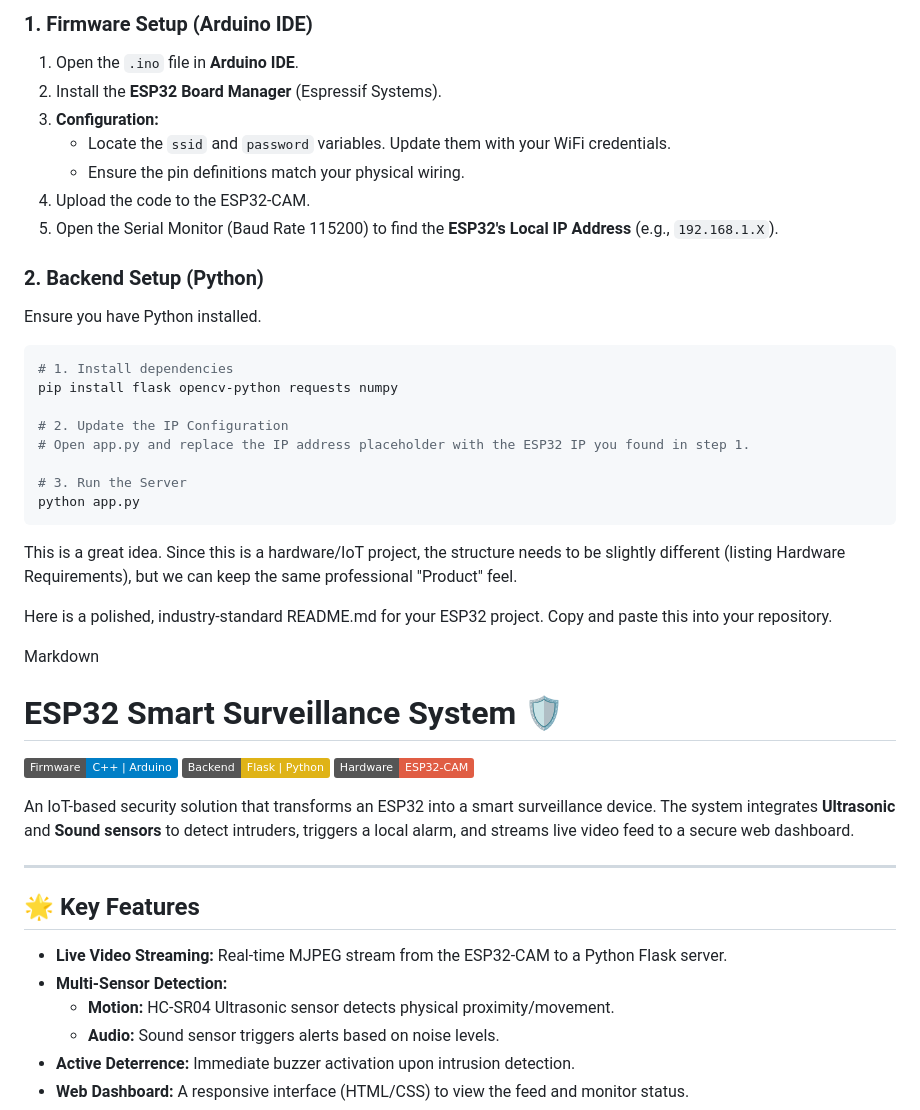
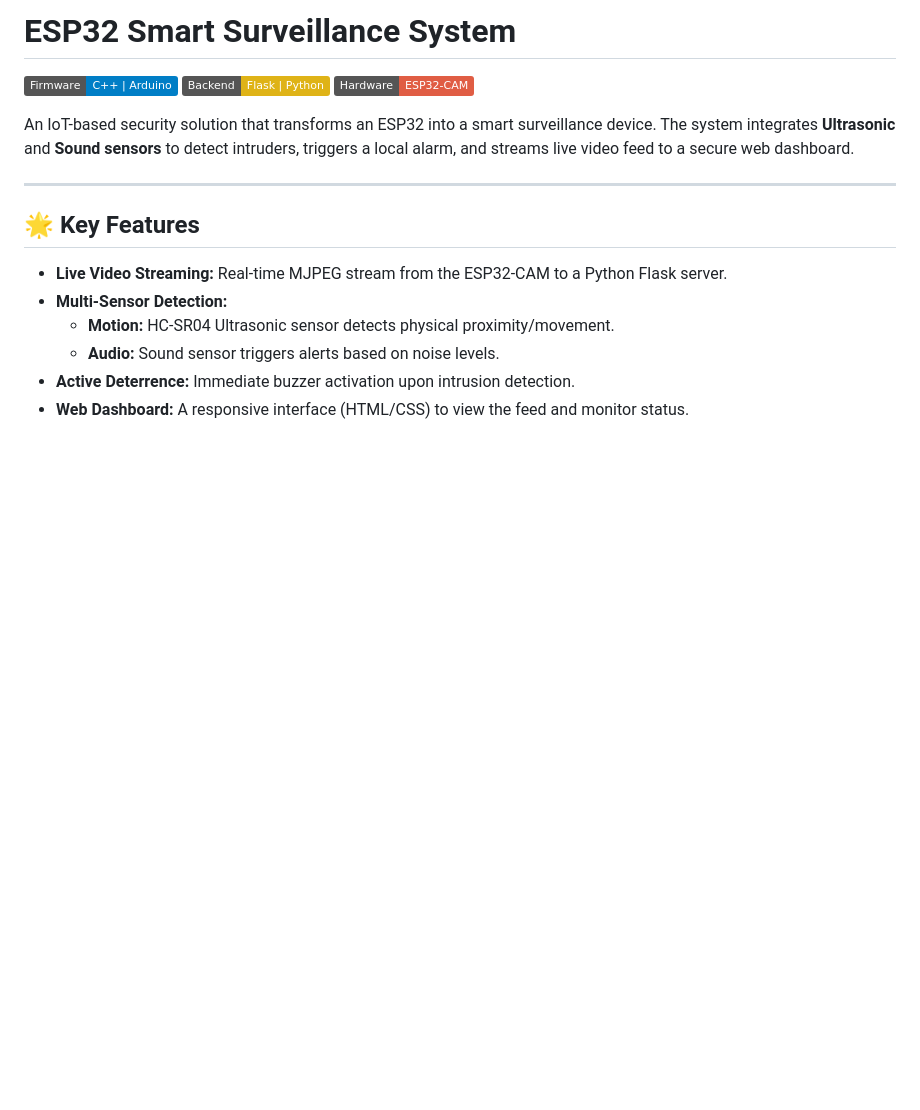
Before and after one commit to SohBaro/esp32-Securitysystem, a Markdown page: README.md, the part around one of its changes. GitHub-like rendering; badges without logos; blank space fills up the shorter version.

````diff
--- a/README.md
+++ b/README.md
@@ -50,33 +1,4 @@ The project operates in a client-server model:
-### 1. Firmware Setup (Arduino IDE)
-1.  Open the `.ino` file in **Arduino IDE**.
-2.  Install the **ESP32 Board Manager** (Espressif Systems).
-3.  **Configuration:**
-    * Locate the `ssid` and `password` variables. Update them with your WiFi credentials.
-    * Ensure the pin definitions match your physical wiring.
-4.  Upload the code to the ESP32-CAM.
-5.  Open the Serial Monitor (Baud Rate 115200) to find the **ESP32's Local IP Address** (e.g., `192.168.1.X`).
-
-### 2. Backend Setup (Python)
-Ensure you have Python installed.
-
-```bash
-# 1. Install dependencies
-pip install flask opencv-python requests numpy
-
-# 2. Update the IP Configuration
-# Open app.py and replace the IP address placeholder with the ESP32 IP you found in step 1.
-
-# 3. Run the Server
-python app.py
-```
-
-This is a great idea. Since this is a hardware/IoT project, the structure needs to be slightly different (listing Hardware Requirements), but we can keep the same professional "Product" feel.
-
-Here is a polished, industry-standard README.md for your ESP32 project. Copy and paste this into your repository.
-
-Markdown
-
-# ESP32 Smart Surveillance System 🛡️
+# ESP32 Smart Surveillance System
 
 ![Arduino](https://img.shields.io/badge/Firmware-C%2B%2B%20%7C%20Arduino-blue)
 ![Python](https://img.shields.io/badge/Backend-Flask%20%7C%20Python-yellow)
````
Also changed, not shown: other parts of README.md (+0 -49 lines).
